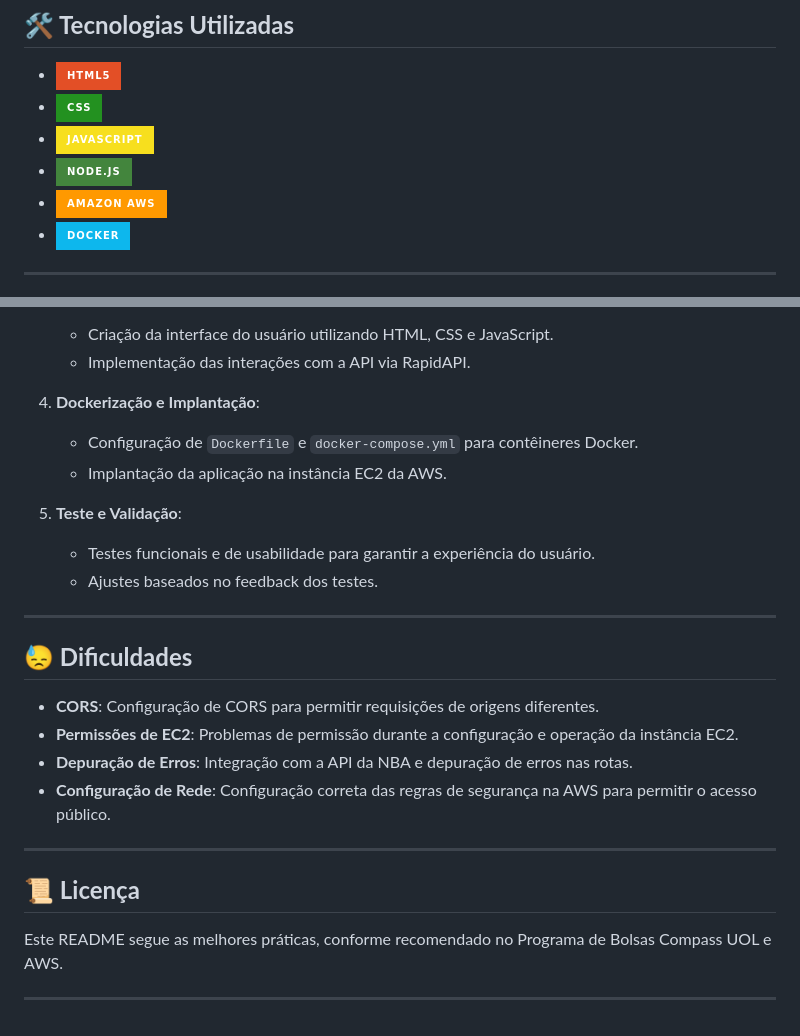
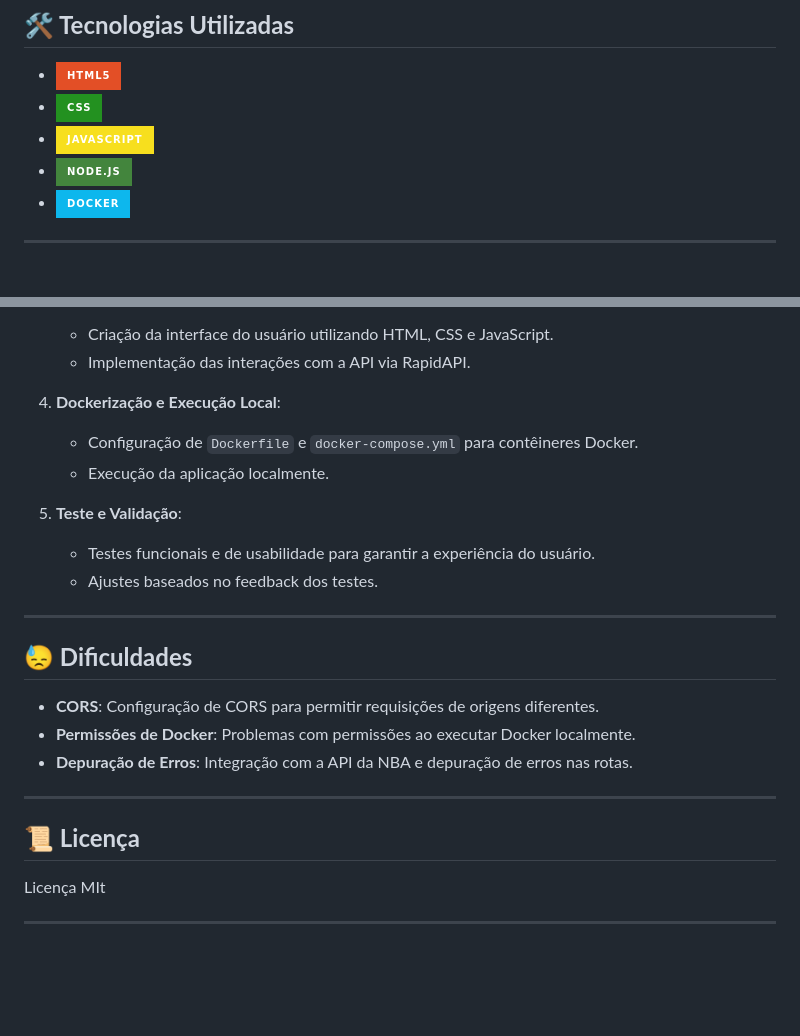
Before and after one commit to niqueborges/CompassUol_PB_2024, a Markdown page: sprints-2-3-pb-aws-junho-grupo-5/README.md, 2 parts joined by grey strips. Rendered like a GitHub page; badges without logos; blank space fills up the shorter version.

```diff
--- a/sprints-2-3-pb-aws-junho-grupo-5/README.md
+++ b/sprints-2-3-pb-aws-junho-grupo-5/README.md
@@ -35,7 +48,6 @@ Este repositório foi desenvolvido por um grupo de alunos participantes do **Pro
 - ![CSS Badge](https://img.shields.io/badge/CSS-239120?&style=for-the-badge&logo=css3&logoColor=white)
 - ![JavaScript Badge](https://img.shields.io/badge/JavaScript-F7DF1E?style=for-the-badge&logo=javascript&logoColor=white)
 - ![Node.js Badge](https://img.shields.io/badge/Node.js-43853D?style=for-the-badge&logo=node.js&logoColor=white)
-- ![AWS Badge](https://img.shields.io/badge/Amazon_AWS-FF9900?style=for-the-badge&logo=amazonaws&logoColor=white)
 - ![Docker Badge](https://img.shields.io/badge/docker-%230db7ed.svg?style=for-the-badge&logo=docker&logoColor=white)
 
 ---
@@ -119,9 +135,9 @@ Este repositório contém o código-fonte do projeto **NBA API**:
    - Criação da interface do usuário utilizando HTML, CSS e JavaScript.
    - Implementação das interações com a API via RapidAPI.
 
-4. **Dockerização e Implantação**:
+4. **Dockerização e Execução Local**:
    - Configuração de `Dockerfile` e `docker-compose.yml` para contêineres Docker.
-   - Implantação da aplicação na instância EC2 da AWS.
+   - Execução da aplicação localmente.
 
 5. **Teste e Validação**:
    - Testes funcionais e de usabilidade para garantir a experiência do usuário.
@@ -132,14 +148,13 @@ Este repositório contém o código-fonte do projeto **NBA API**:
 ## **😓 Dificuldades**
 
 - **CORS**: Configuração de CORS para permitir requisições de origens diferentes.
-- **Permissões de EC2**: Problemas de permissão durante a configuração e operação da instância EC2.
+- **Permissões de Docker**: Problemas com permissões ao executar Docker localmente.
 - **Depuração de Erros**: Integração com a API da NBA e depuração de erros nas rotas.
-- **Configuração de Rede**: Configuração correta das regras de segurança na AWS para permitir o acesso público.
 
 ---
 
 ## **📜 Licença**
 
-Este README segue as melhores práticas, conforme recomendado no Programa de Bolsas Compass UOL e AWS.
+Licença MIt
 
 ---
```
Also changed, not shown: other parts of sprints-2-3-pb-aws-junho-grupo-5/README.md (+32 -15 lines).
